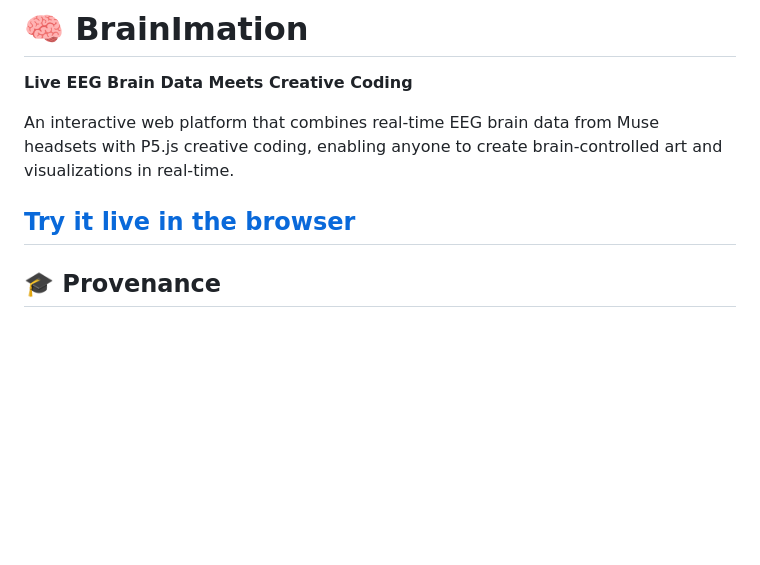
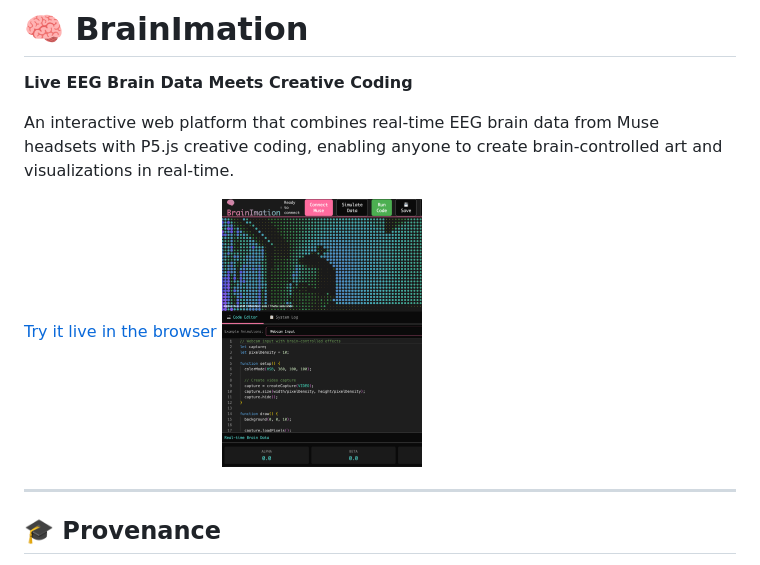
Before and after one commit to kylemath/Brainimation, a Markdown page: README.md, the part around the change. GitHub-like rendering; blank space fills up the shorter version.

Commit message:
Add screenshot image to README
Added a screenshot image to the README.

```diff
--- a/README.md
+++ b/README.md
@@ -5,6 +5,8 @@
 An interactive web platform that combines real-time EEG brain data from Muse headsets with P5.js creative coding, enabling anyone to create brain-controlled art and visualizations in real-time.
 
 [Try it live in the browser](https://kylemath.github.io/Brainimation/)
+<img src="./screenshot.png" alt="Alt text" width="200">
+
 ---
 
 ## 🎓 Provenance
```
